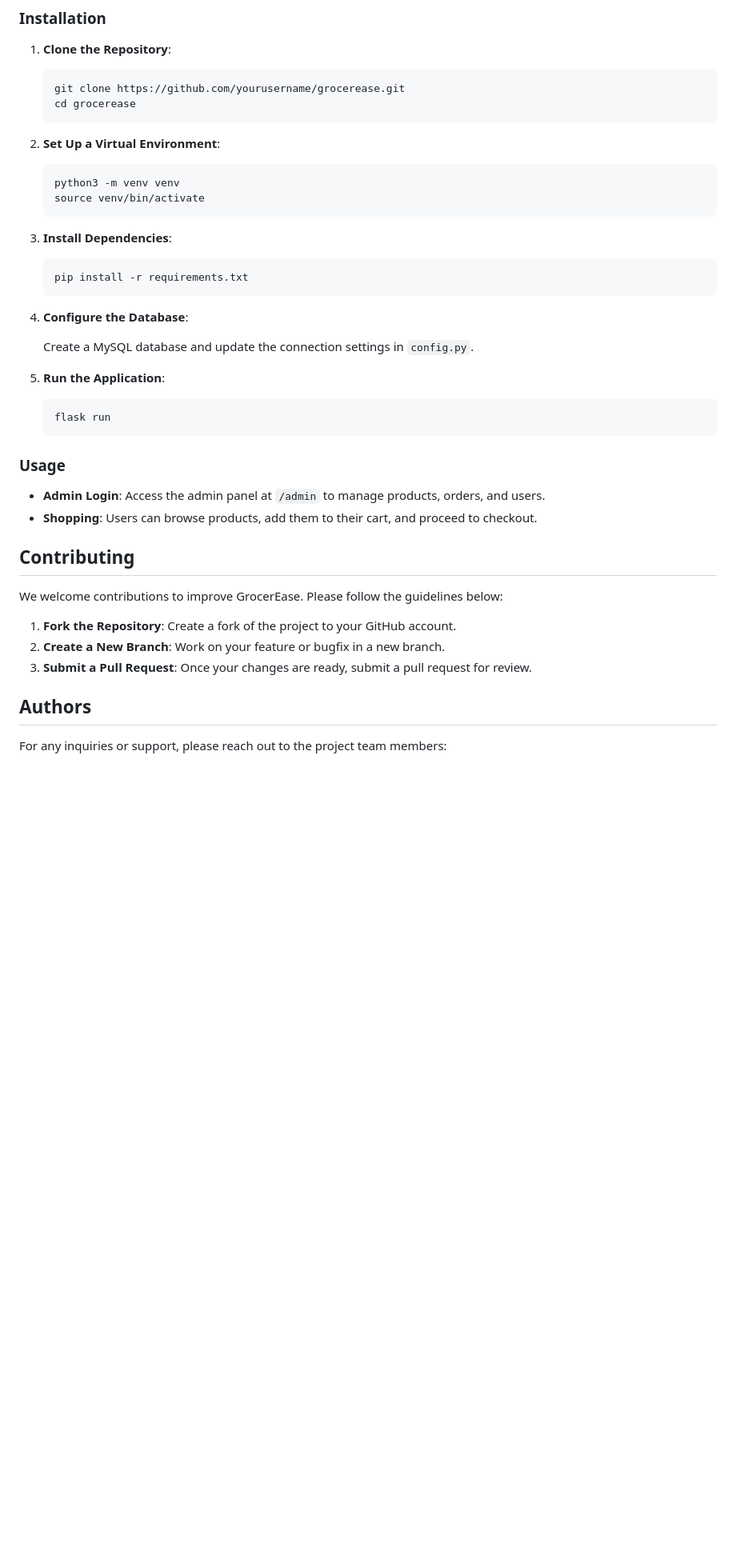
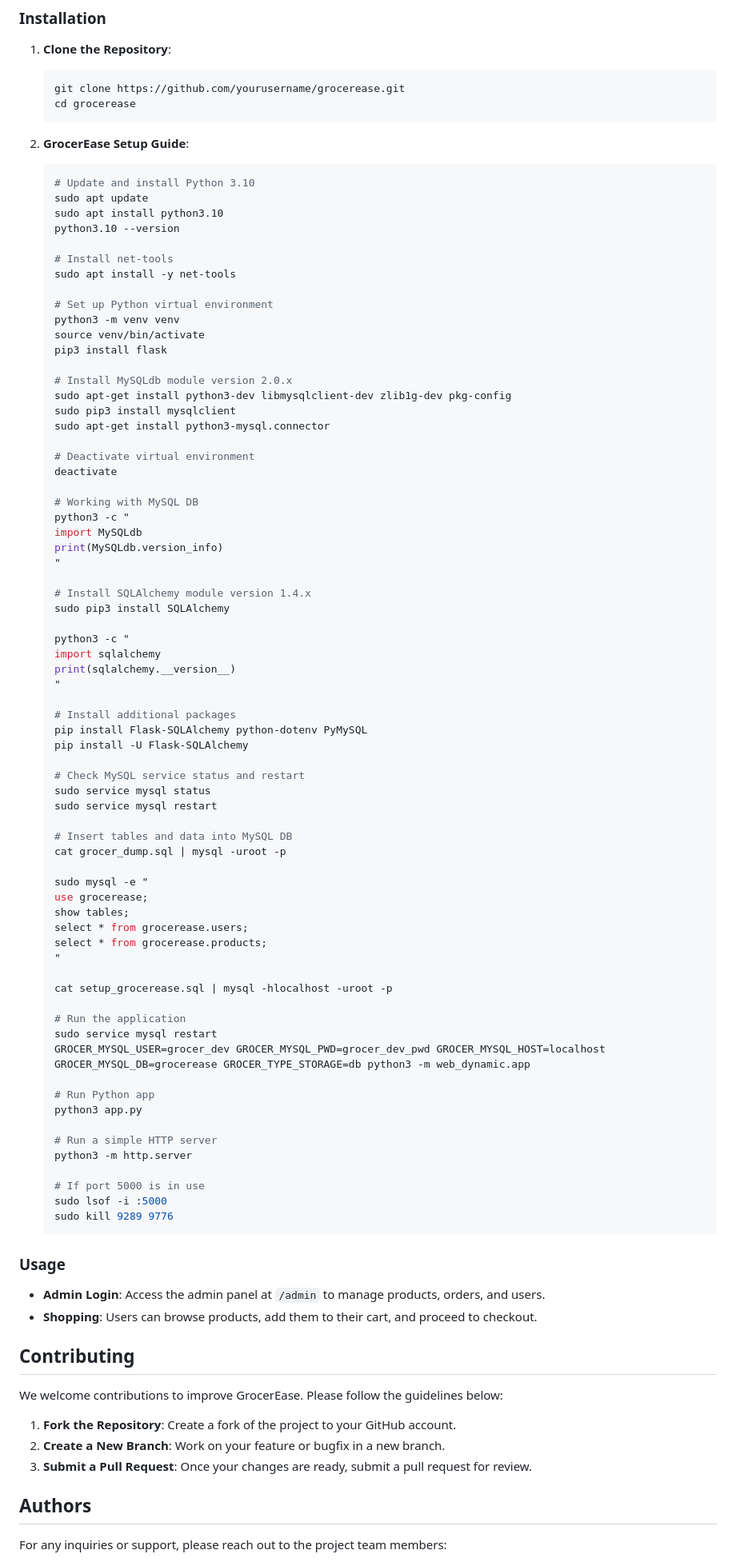
Before and after one commit to Shima2Salah/GrocerEase, a Markdown page: README.md, the part around the change printed below. Shown: that part at 80% size. GitHub-like rendering; blank space fills up the shorter version.

Commit message:
adjusting readme markdown

````diff
--- a/README.md
+++ b/README.md
@@ -116,27 +114,77 @@ The admin panel provides tools for managing:
     cd grocerease
     ```
 
-2. **Set Up a Virtual Environment**:
+2. **GrocerEase Setup Guide**:
 
     ```bash
+    # Update and install Python 3.10
+    sudo apt update
+    sudo apt install python3.10
+    python3.10 --version
+
+    # Install net-tools
+    sudo apt install -y net-tools
+
+    # Set up Python virtual environment
     python3 -m venv venv
     source venv/bin/activate
-    ```
+    pip3 install flask
 
-3. **Install Dependencies**:
+    # Install MySQLdb module version 2.0.x
+    sudo apt-get install python3-dev libmysqlclient-dev zlib1g-dev pkg-config
+    sudo pip3 install mysqlclient
+    sudo apt-get install python3-mysql.connector
 
-    ```bash
-    pip install -r requirements.txt
-    ```
+    # Deactivate virtual environment
+    deactivate
 
-4. **Configure the Database**:
+    # Working with MySQL DB
+    python3 -c "
+    import MySQLdb
+    print(MySQLdb.version_info)
+    "
 
-    Create a MySQL database and update the connection settings in `config.py`.
+    # Install SQLAlchemy module version 1.4.x
+    sudo pip3 install SQLAlchemy
 
-5. **Run the Application**:
+    python3 -c "
+    import sqlalchemy
+    print(sqlalchemy.__version__)
+    "
 
-    ```bash
-    flask run
+    # Install additional packages
+    pip install Flask-SQLAlchemy python-dotenv PyMySQL
+    pip install -U Flask-SQLAlchemy
+
+    # Check MySQL service status and restart
+    sudo service mysql status
+    sudo service mysql restart
+
+    # Insert tables and data into MySQL DB
+    cat grocer_dump.sql | mysql -uroot -p
+
+    sudo mysql -e "
+    use grocerease;
+    show tables;
+    select * from grocerease.users;
+    select * from grocerease.products;
+    "
+
+    cat setup_grocerease.sql | mysql -hlocalhost -uroot -p
+
+    # Run the application
+    sudo service mysql restart
+    GROCER_MYSQL_USER=grocer_dev GROCER_MYSQL_PWD=grocer_dev_pwd GROCER_MYSQL_HOST=localhost GROCER_MYSQL_DB=grocerease GROCER_TYPE_STORAGE=db python3 -m web_dynamic.app
+
+    # Run Python app
+    python3 app.py
+
+    # Run a simple HTTP server
+    python3 -m http.server
+
+    # If port 5000 is in use
+    sudo lsof -i :5000
+    sudo kill 9289 9776
     ```
 
 ### Usage
@@ -152,7 +200,6 @@ We welcome contributions to improve GrocerEase. Please follow the guidelines bel
 2. **Create a New Branch**: Work on your feature or bugfix in a new branch.
 3. **Submit a Pull Request**: Once your changes are ready, submit a pull request for review.
 
-
 ## Authors
 
 For any inquiries or support, please reach out to the project team members:
````
Also changed, not shown: other parts of README.md (+10 -12 lines).
